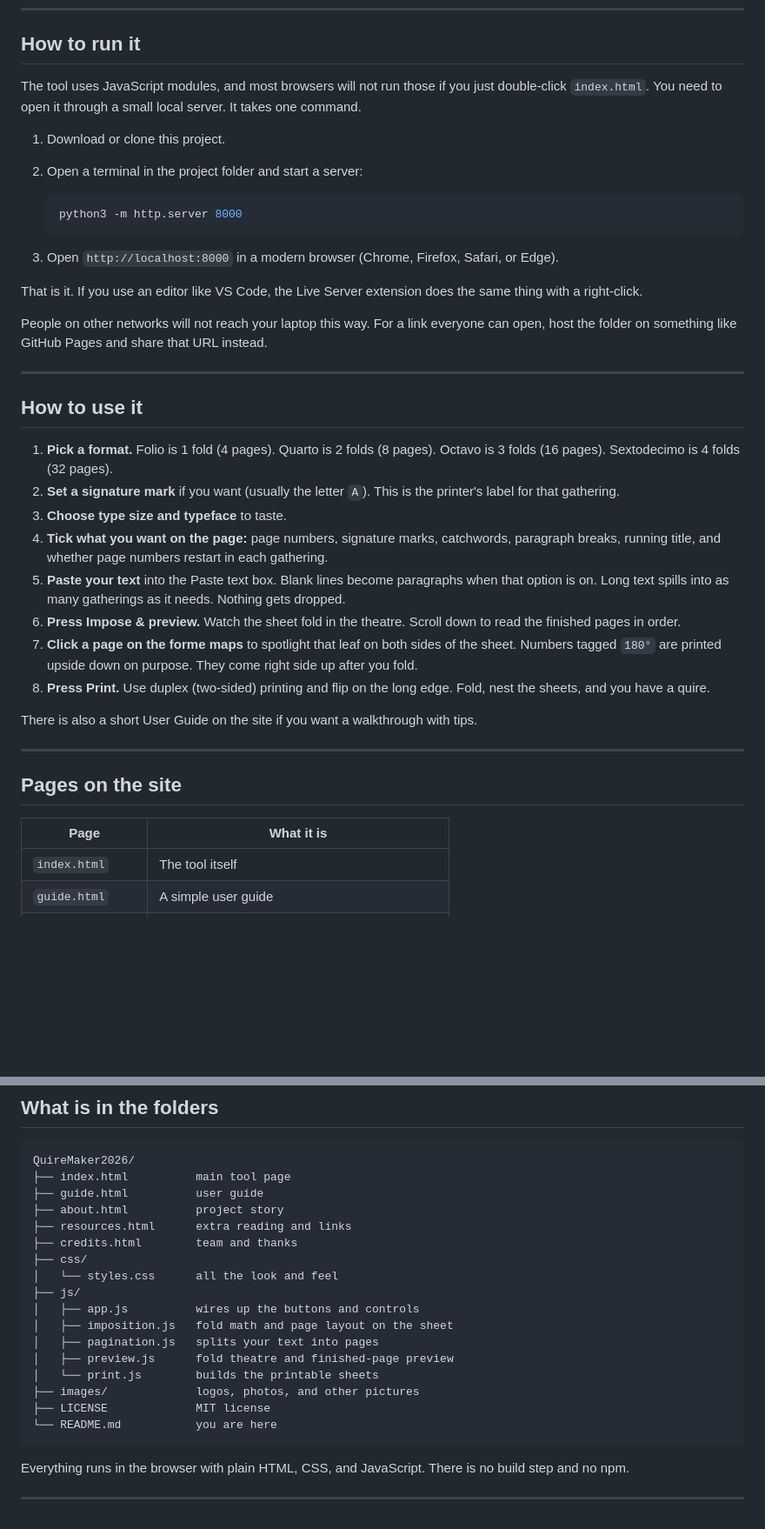
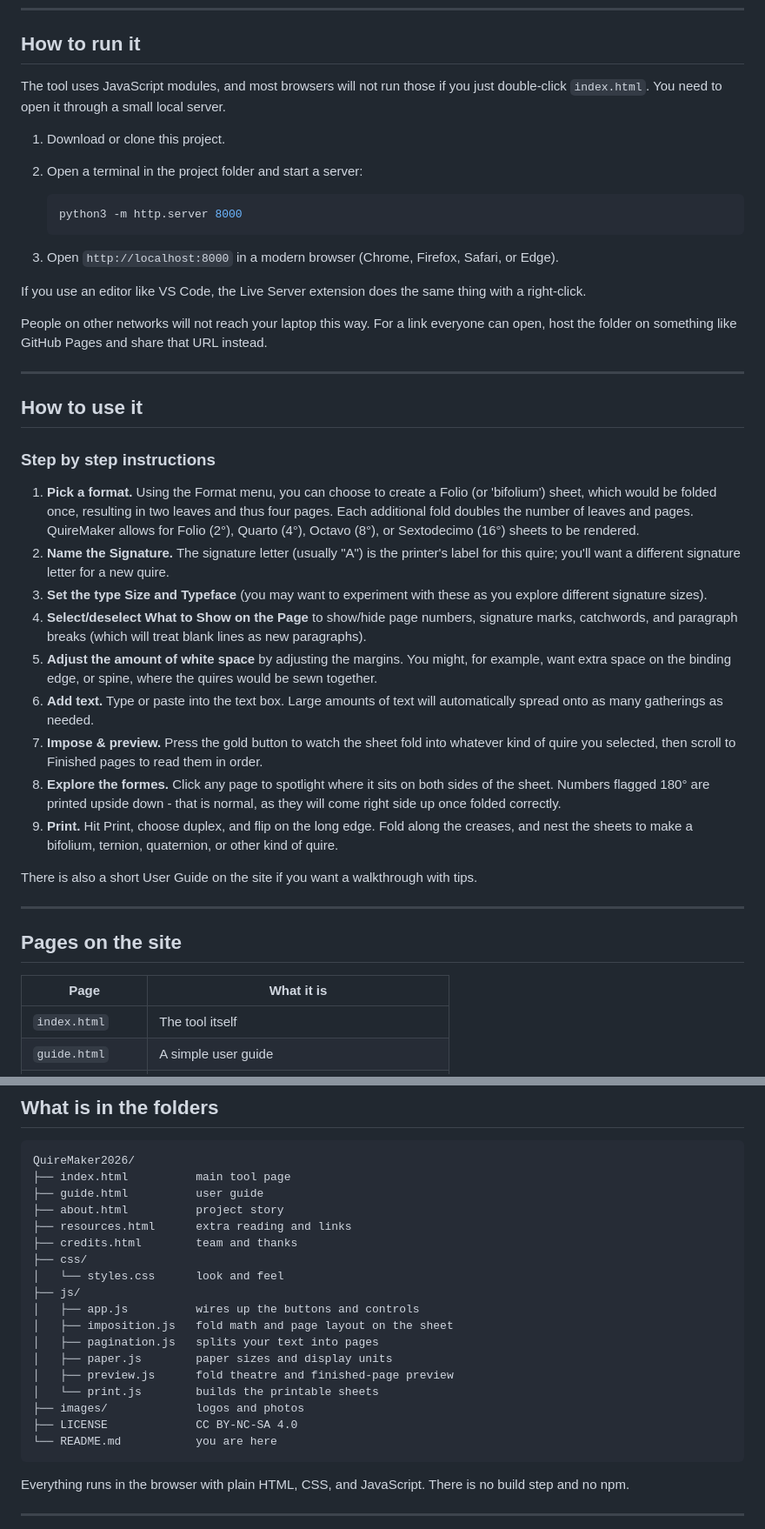
Before and after one commit to DigitalCarleton/QuireMaker2026, a Markdown page: README.md, 2 parts joined by grey strips. Shown at 87% size. Drawn GitHub-style; blank space fills up the shorter version.

````diff
--- a/README.md
+++ b/README.md
@@ -17,7 +16,7 @@ Printers did not print one page at a time. They printed several pages on both si
 
 ## How to run it
 
-The tool uses JavaScript modules, and most browsers will not run those if you just double-click `index.html`. You need to open it through a small local server. It takes one command.
+The tool uses JavaScript modules, and most browsers will not run those if you just double-click `index.html`. You need to open it through a small local server.
 
 1. Download or clone this project.
 2. Open a terminal in the project folder and start a server:
@@ -28,7 +27,7 @@ The tool uses JavaScript modules, and most browsers will not run those if you ju
 
 3. Open `http://localhost:8000` in a modern browser (Chrome, Firefox, Safari, or Edge).
 
-That is it. If you use an editor like VS Code, the Live Server extension does the same thing with a right-click.
+If you use an editor like VS Code, the Live Server extension does the same thing with a right-click.
 
 People on other networks will not reach your laptop this way. For a link everyone can open, host the folder on something like GitHub Pages and share that URL instead.
 
@@ -36,14 +35,17 @@ People on other networks will not reach your laptop this way. For a link everyon
 
 ## How to use it
 
-1. **Pick a format.** Folio is 1 fold (4 pages). Quarto is 2 folds (8 pages). Octavo is 3 folds (16 pages). Sextodecimo is 4 folds (32 pages).
-2. **Set a signature mark** if you want (usually the letter `A`). This is the printer's label for that gathering.
-3. **Choose type size and typeface** to taste.
-4. **Tick what you want on the page:** page numbers, signature marks, catchwords, paragraph breaks, running title, and whether page numbers restart in each gathering.
-5. **Paste your text** into the Paste text box. Blank lines become paragraphs when that option is on. Long text spills into as many gatherings as it needs. Nothing gets dropped.
-6. **Press Impose & preview.** Watch the sheet fold in the theatre. Scroll down to read the finished pages in order.
-7. **Click a page on the forme maps** to spotlight that leaf on both sides of the sheet. Numbers tagged `180°` are printed upside down on purpose. They come right side up after you fold.
-8. **Press Print.** Use duplex (two-sided) printing and flip on the long edge. Fold, nest the sheets, and you have a quire.
+### Step by step instructions
+
+1. **Pick a format.** Using the Format menu, you can choose to create a Folio (or 'bifolium') sheet, which would be folded once, resulting in two leaves and thus four pages. Each additional fold doubles the number of leaves and pages. QuireMaker allows for Folio (2°), Quarto (4°), Octavo (8°), or Sextodecimo (16°) sheets to be rendered.
+2. **Name the Signature.** The signature letter (usually "A") is the printer's label for this quire; you'll want a different signature letter for a new quire.
+3. **Set the type Size and Typeface** (you may want to experiment with these as you explore different signature sizes).
+4. **Select/deselect What to Show on the Page** to show/hide page numbers, signature marks, catchwords, and paragraph breaks (which will treat blank lines as new paragraphs).
+5. **Adjust the amount of white space** by adjusting the margins. You might, for example, want extra space on the binding edge, or spine, where the quires would be sewn together.
+6. **Add text.** Type or paste into the text box. Large amounts of text will automatically spread onto as many gatherings as needed.
+7. **Impose & preview.** Press the gold button to watch the sheet fold into whatever kind of quire you selected, then scroll to Finished pages to read them in order.
+8. **Explore the formes.** Click any page to spotlight where it sits on both sides of the sheet. Numbers flagged 180° are printed upside down - that is normal, as they will come right side up once folded correctly.
+9. **Print.** Hit Print, choose duplex, and flip on the long edge. Fold along the creases, and nest the sheets to make a bifolium, ternion, quaternion, or other kind of quire.
 
 There is also a short User Guide on the site if you want a walkthrough with tips.
 
@@ -52,7 +54,7 @@ There is also a short User Guide on the site if you want a walkthrough with tips
 ## Pages on the site
 
 | Page | What it is |
-|------|------------|
+| --- | --- |
 | `index.html` | The tool itself |
 | `guide.html` | A simple user guide |
 | `about.html` | How the project started and why it matters |
@@ -71,15 +73,16 @@ QuireMaker2026/
 ├── resources.html      extra reading and links
 ├── credits.html        team and thanks
 ├── css/
-│   └── styles.css      all the look and feel
+│   └── styles.css      look and feel
 ├── js/
 │   ├── app.js          wires up the buttons and controls
 │   ├── imposition.js   fold math and page layout on the sheet
 │   ├── pagination.js   splits your text into pages
+│   ├── paper.js        paper sizes and display units
 │   ├── preview.js      fold theatre and finished-page preview
 │   └── print.js        builds the printable sheets
-├── images/             logos, photos, and other pictures
-├── LICENSE             MIT license
+├── images/             logos and photos
+├── LICENSE             CC BY-NC-SA 4.0
 └── README.md           you are here
 ```
 
````
Also changed, not shown: other parts of README.md (+1 -2 lines).
